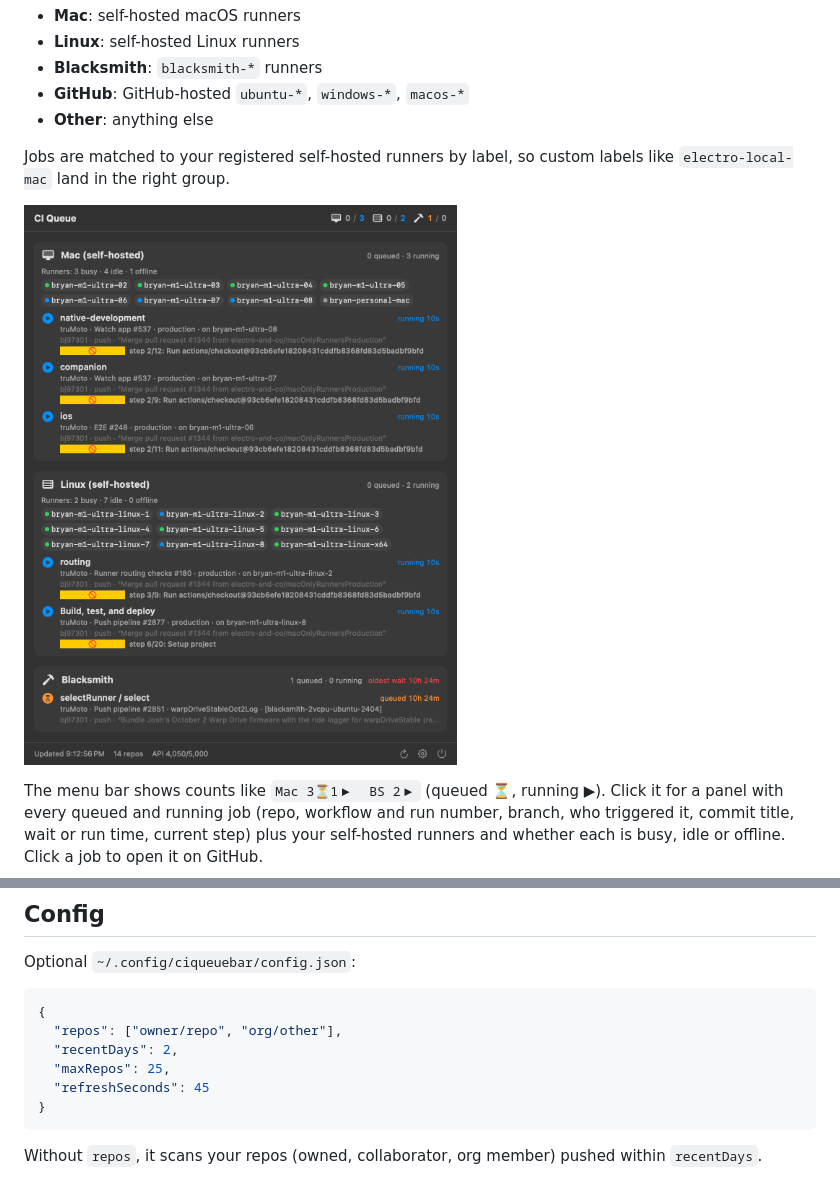
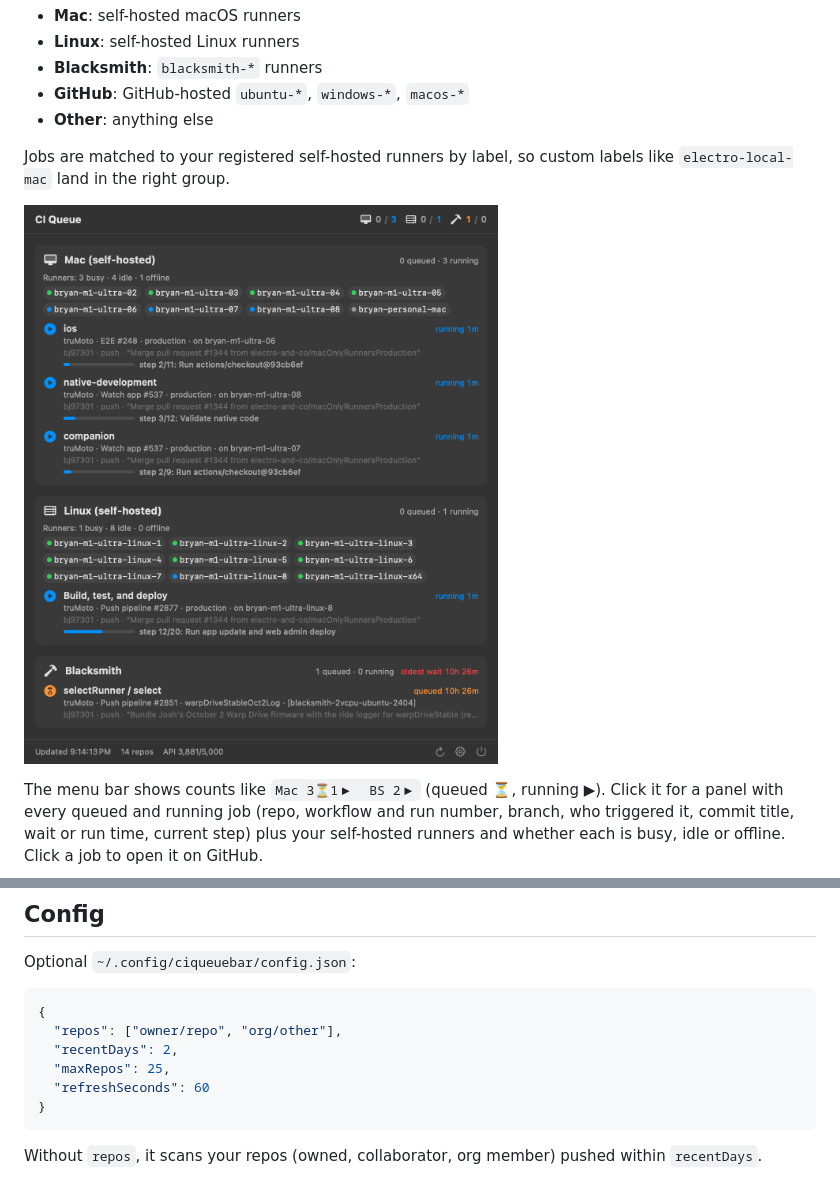
Before and after one commit to bj97301/ciQueueBar, a Markdown page: README.md, 2 parts joined by grey strips. GitHub-like rendering; pictures changed too: docs/panel.png.

Commit message:
Custom step bars, shorter step names, one runs call per repo, 60s refresh
Co-Authored-By: Claude Opus 5.5 <noreply@anthropic.com>

````diff
--- a/README.md
+++ b/README.md
@@ -35,7 +35,7 @@ Optional `~/.config/ciqueuebar/config.json`:
   "repos": ["owner/repo", "org/other"],
   "recentDays": 2,
   "maxRepos": 25,
-  "refreshSeconds": 45
+  "refreshSeconds": 60
 }
 ```
 
````
Also changed, not shown: 3 other files.
